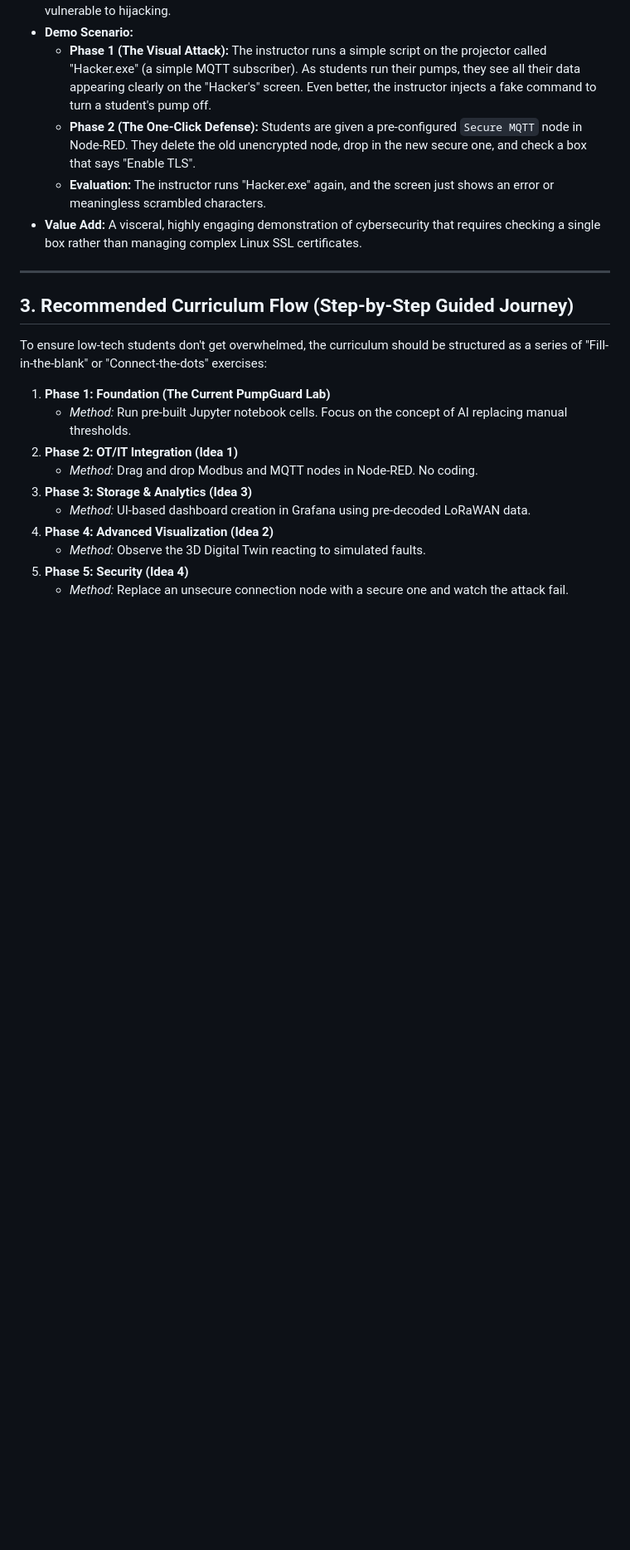
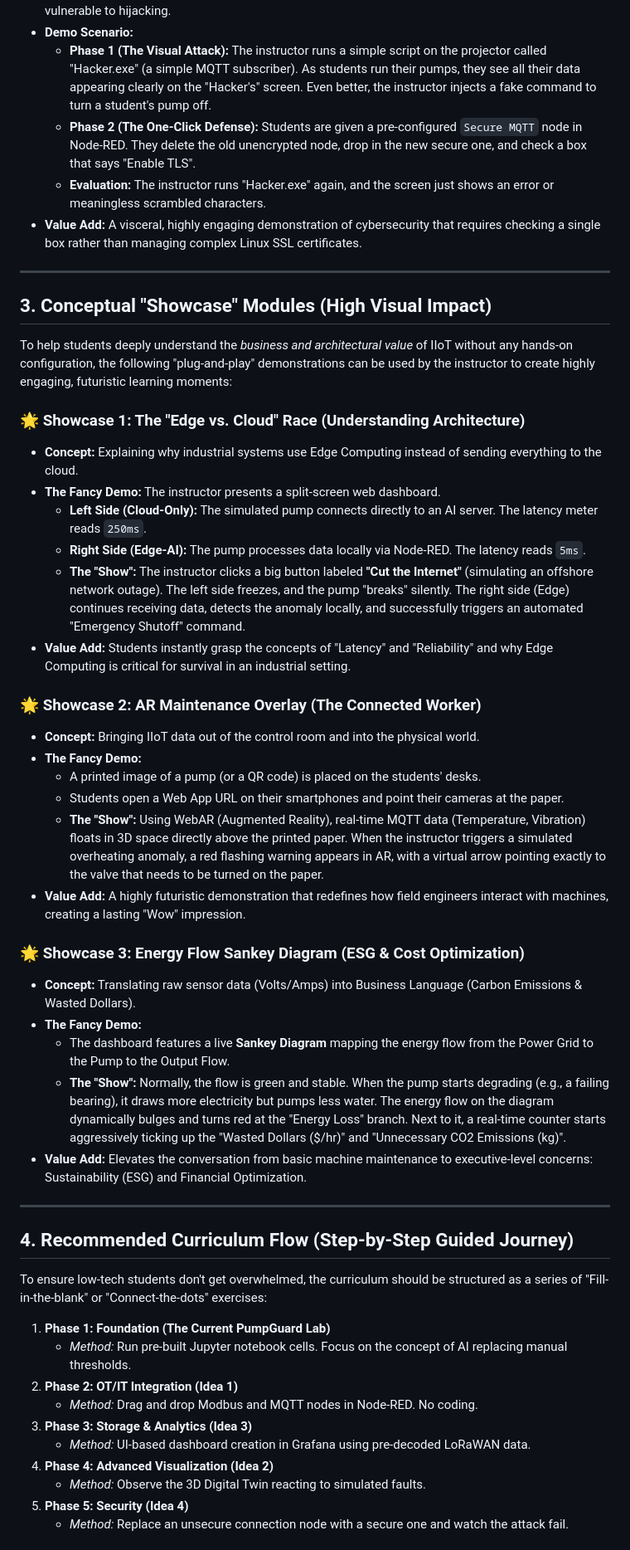
Before and after one commit to hoamx2602/demo-iot, a Markdown page: docs/IIOT_CURRICULUM_EXPANSION.md, the part around one of its changes. Shown at 83% size. Rendered like a GitHub page; blank space fills up the shorter version.

Commit message:
docs: add 3 high visual impact showcase modules

```diff
--- a/docs/IIOT_CURRICULUM_EXPANSION.md
+++ b/docs/IIOT_CURRICULUM_EXPANSION.md
@@ -60,7 +60,36 @@ Below are four adapted module proposals.
 
 ---
 
-## 3. Recommended Curriculum Flow (Step-by-Step Guided Journey)
+## 3. Conceptual "Showcase" Modules (High Visual Impact)
+
+To help students deeply understand the *business and architectural value* of IIoT without any hands-on configuration, the following "plug-and-play" demonstrations can be used by the instructor to create highly engaging, futuristic learning moments:
+
+### 🌟 Showcase 1: The "Edge vs. Cloud" Race (Understanding Architecture)
+*   **Concept:** Explaining why industrial systems use Edge Computing instead of sending everything to the cloud.
+*   **The Fancy Demo:** The instructor presents a split-screen web dashboard.
+    *   **Left Side (Cloud-Only):** The simulated pump connects directly to an AI server. The latency meter reads `250ms`.
+    *   **Right Side (Edge-AI):** The pump processes data locally via Node-RED. The latency reads `5ms`.
+    *   **The "Show":** The instructor clicks a big button labeled **"Cut the Internet"** (simulating an offshore network outage). The left side freezes, and the pump "breaks" silently. The right side (Edge) continues receiving data, detects the anomaly locally, and successfully triggers an automated "Emergency Shutoff" command.
+*   **Value Add:** Students instantly grasp the concepts of "Latency" and "Reliability" and why Edge Computing is critical for survival in an industrial setting.
+
+### 🌟 Showcase 2: AR Maintenance Overlay (The Connected Worker)
+*   **Concept:** Bringing IIoT data out of the control room and into the physical world.
+*   **The Fancy Demo:**
+    *   A printed image of a pump (or a QR code) is placed on the students' desks.
+    *   Students open a Web App URL on their smartphones and point their cameras at the paper.
+    *   **The "Show":** Using WebAR (Augmented Reality), real-time MQTT data (Temperature, Vibration) floats in 3D space directly above the printed paper. When the instructor triggers a simulated overheating anomaly, a red flashing warning appears in AR, with a virtual arrow pointing exactly to the valve that needs to be turned on the paper.
+*   **Value Add:** A highly futuristic demonstration that redefines how field engineers interact with machines, creating a lasting "Wow" impression.
+
+### 🌟 Showcase 3: Energy Flow Sankey Diagram (ESG & Cost Optimization)
+*   **Concept:** Translating raw sensor data (Volts/Amps) into Business Language (Carbon Emissions & Wasted Dollars).
+*   **The Fancy Demo:**
+    *   The dashboard features a live **Sankey Diagram** mapping the energy flow from the Power Grid to the Pump to the Output Flow.
+    *   **The "Show":** Normally, the flow is green and stable. When the pump starts degrading (e.g., a failing bearing), it draws more electricity but pumps less water. The energy flow on the diagram dynamically bulges and turns red at the "Energy Loss" branch. Next to it, a real-time counter starts aggressively ticking up the "Wasted Dollars ($/hr)" and "Unnecessary CO2 Emissions (kg)".
+*   **Value Add:** Elevates the conversation from basic machine maintenance to executive-level concerns: Sustainability (ESG) and Financial Optimization.
+
+---
+
+## 4. Recommended Curriculum Flow (Step-by-Step Guided Journey)
 
 To ensure low-tech students don't get overwhelmed, the curriculum should be structured as a series of "Fill-in-the-blank" or "Connect-the-dots" exercises:
 
```
Also changed, not shown: other parts of docs/IIOT_CURRICULUM_EXPANSION.md (+0 -3 lines).
